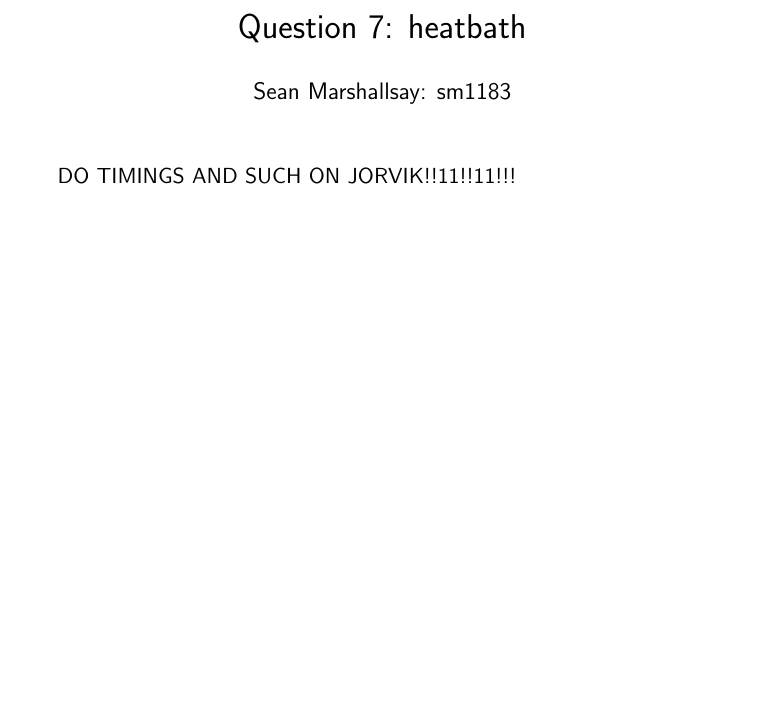
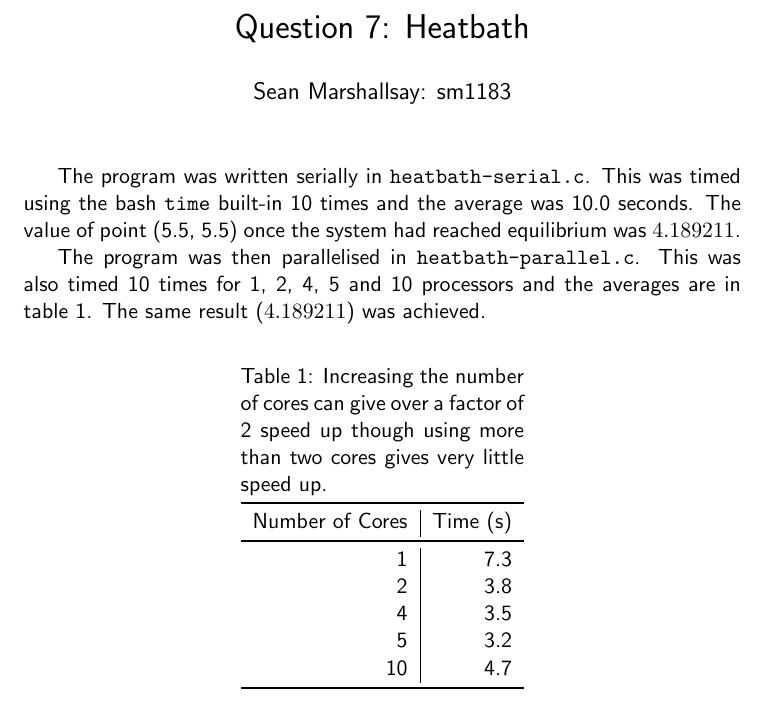
Before and after one commit to Sean1708/Physics, a LaTeX document (HPC/Q7/WriteUp/Q7_sm1183.ltx): part of the page, cut so that both start at the same text, the shorter picture padded with empty space. Compiled offline with pdfLaTeX.

Commit message:
Write up.

```diff
--- a/HPC/Q7/WriteUp/Q7_sm1183.ltx
+++ b/HPC/Q7/WriteUp/Q7_sm1183.ltx
@@ -6,11 +7,32 @@
 \renewcommand{\familydefault}{\sfdefault}
 
 \begin{document}
-\title{Question 7: heatbath}
+\title{Question 7: Heatbath}
 \author{Sean Marshallsay: sm1183}
 \date{}
 \maketitle
 
-DO TIMINGS AND SUCH ON JORVIK!!11!!11!!!
+The program was written serially in \texttt{heatbath-serial.c}. This was timed using the bash
+\texttt{time} built-in 10 times and the average was 10.0 seconds. The value of point (5.5, 5.5) once
+the system had reached equilibrium was \(4.189211\).
+
+The program was then parallelised in \texttt{heatbath-parallel.c}. This was also timed 10 times for
+1, 2, 4, 5 and 10 processors and the averages are in table~\ref{t:parallel}. The same result
+(\(4.189211\)) was achieved.
+
+\ctable[
+    label = t:parallel,
+    cap = Timing results of using varying cores.,
+    caption = Increasing the number of cores can give over a factor of 2 speed up though using more
+        than two cores gives very little speed up.,
+    pos = ht,
+]{r|r}{}{\FL
+    Number of Cores & Time (s) \ML
+    1 & 7.3 \NN
+    2 & 3.8 \NN
+    4 & 3.5 \NN
+    5 & 3.2 \NN
+    10 & 4.7 \LL
+}
 
 \end{document}
```
Also changed, not shown: HPC/Q7/WriteUp/Q7_sm1183.pdf (added), HPC/Q7/WriteUp/Q7_sm1183.ltx (1 more changed lines).
